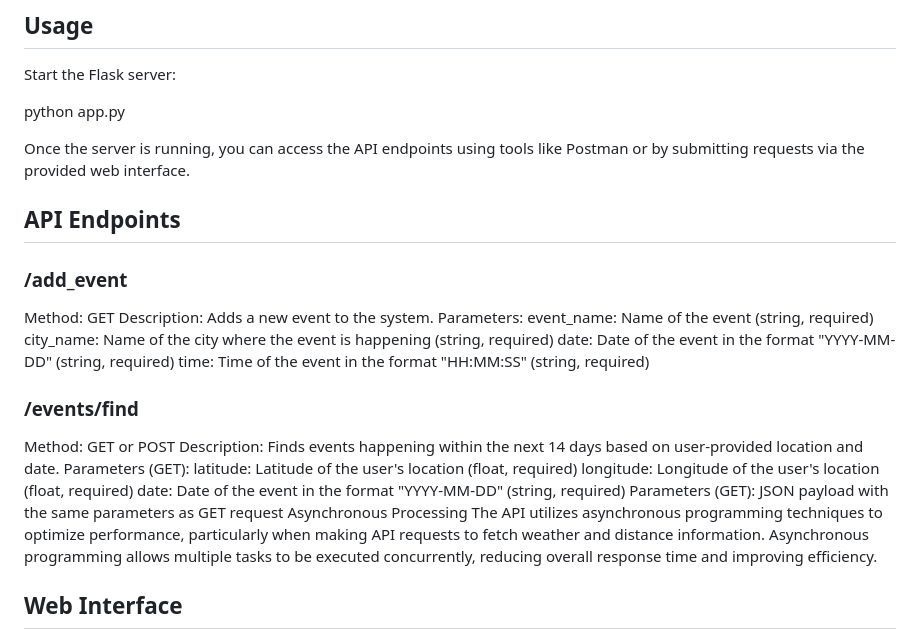
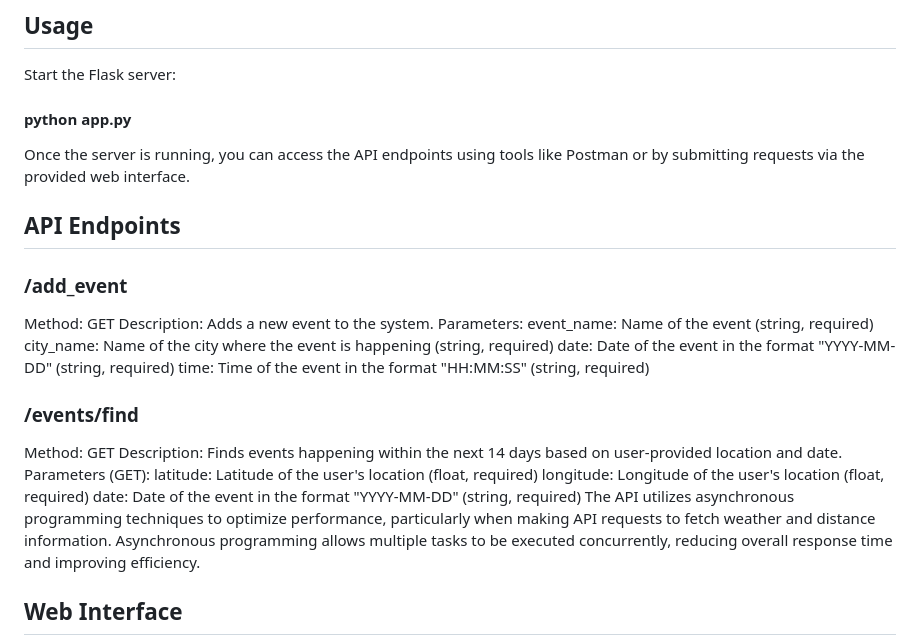
Before and after one commit to kartikG-86/Event_assignment, a Markdown page: README.md, the part around the change printed below. Drawn GitHub-style.

```diff
--- a/README.md
+++ b/README.md
@@ -37,7 +37,7 @@ By leveraging Python and CSV files, the project achieves a balance between simpl
 ## Usage
 Start the Flask server:
 
-python app.py
+#### python app.py
 
 Once the server is running, you can access the API endpoints using tools like Postman or by submitting requests via the provided web interface.
 
@@ -53,15 +53,12 @@ date: Date of the event in the format "YYYY-MM-DD" (string, required)
 time: Time of the event in the format "HH:MM:SS" (string, required)
 
 ### /events/find
-Method: GET or POST
+Method: GET
 Description: Finds events happening within the next 14 days based on user-provided location and date.
 Parameters (GET):
 latitude: Latitude of the user's location (float, required)
 longitude: Longitude of the user's location (float, required)
 date: Date of the event in the format "YYYY-MM-DD" (string, required)
-Parameters (GET):
-JSON payload with the same parameters as GET request
-Asynchronous Processing
 The API utilizes asynchronous programming techniques to optimize performance, particularly when making API requests to fetch weather and distance information. Asynchronous programming allows multiple tasks to be executed concurrently, reducing overall response time and improving efficiency.
 
 ## Web Interface
```
Also changed, not shown: other parts of README.md (+1 -1 lines).
